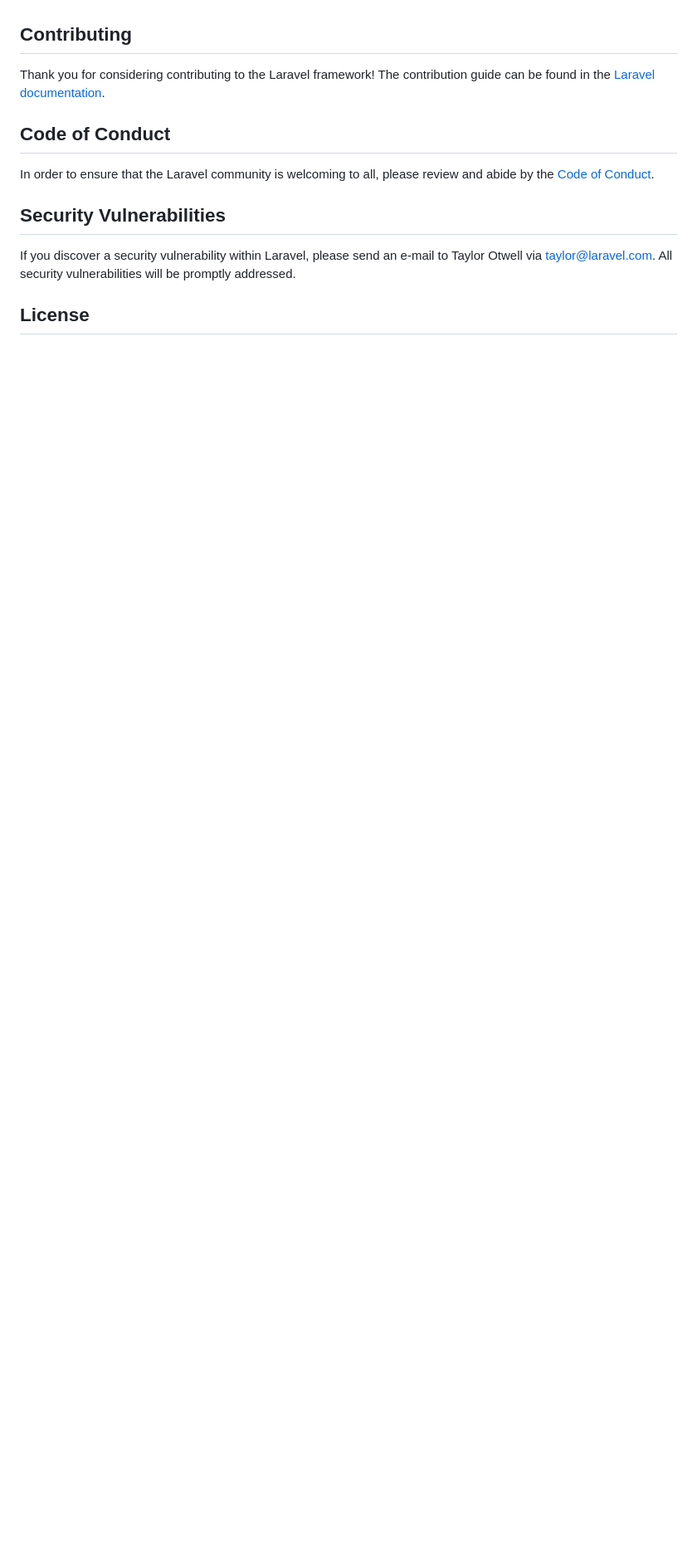
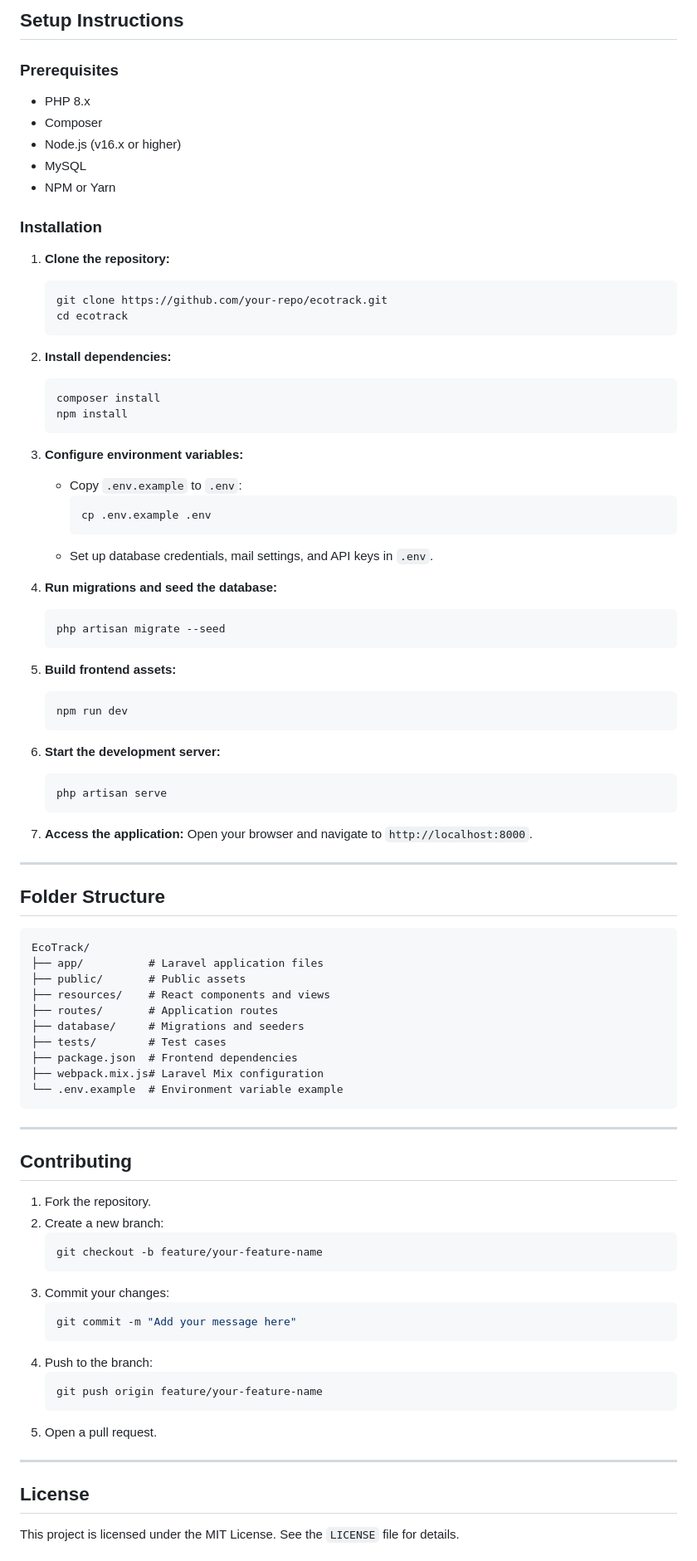
Before and after one commit to Happyazondekon/EcoTrack, a Markdown page: README.md, the part around the change printed below. Shown: that part at 83% size. GitHub-like rendering; blank space fills up the shorter version.

````diff
--- a/README.md
+++ b/README.md
@@ -51,15 +62,89 @@ We would like to extend our thanks to the following sponsors for funding Laravel
+## Setup Instructions
+
+### Prerequisites
+- PHP 8.x
+- Composer
+- Node.js (v16.x or higher)
+- MySQL
+- NPM or Yarn
+
+### Installation
+
+1. **Clone the repository:**
+   ```bash
+   git clone https://github.com/your-repo/ecotrack.git
+   cd ecotrack
+   ```
+
+2. **Install dependencies:**
+   ```bash
+   composer install
+   npm install
+   ```
+
+3. **Configure environment variables:**
+   - Copy `.env.example` to `.env`:
+     ```bash
+     cp .env.example .env
+     ```
+   - Set up database credentials, mail settings, and API keys in `.env`.
+
+4. **Run migrations and seed the database:**
+   ```bash
+   php artisan migrate --seed
+   ```
+
+5. **Build frontend assets:**
+   ```bash
+   npm run dev
+   ```
+
+6. **Start the development server:**
+   ```bash
+   php artisan serve
+   ```
+
+7. **Access the application:**
+   Open your browser and navigate to `http://localhost:8000`.
+
+---
+
+## Folder Structure
+
+```
+EcoTrack/
+├── app/          # Laravel application files
+├── public/       # Public assets
+├── resources/    # React components and views
+├── routes/       # Application routes
+├── database/     # Migrations and seeders
+├── tests/        # Test cases
+├── package.json  # Frontend dependencies
+├── webpack.mix.js# Laravel Mix configuration
+└── .env.example  # Environment variable example
+```
+
+---
 
 ## Contributing
 
-Thank you for considering contributing to the Laravel framework! The contribution guide can be found in the [Laravel documentation](https://laravel.com/docs/contributions).
+1. Fork the repository.
+2. Create a new branch:
+   ```bash
+   git checkout -b feature/your-feature-name
+   ```
+3. Commit your changes:
+   ```bash
+   git commit -m "Add your message here"
+   ```
+4. Push to the branch:
+   ```bash
+   git push origin feature/your-feature-name
+   ```
+5. Open a pull request.
 
-## Code of Conduct
-
-In order to ensure that the Laravel community is welcoming to all, please review and abide by the [Code of Conduct](https://laravel.com/docs/contributions#code-of-conduct).
-
-## Security Vulnerabilities
-
-If you discover a security vulnerability within Laravel, please send an e-mail to Taylor Otwell via [taylor@laravel.com](mailto:taylor@laravel.com). All security vulnerabilities will be promptly addressed.
+---
 
 ## License
+This project is licensed under the MIT License. See the `LICENSE` file for details.
 
````
Also changed, not shown: other parts of README.md (+52 -38 lines).
